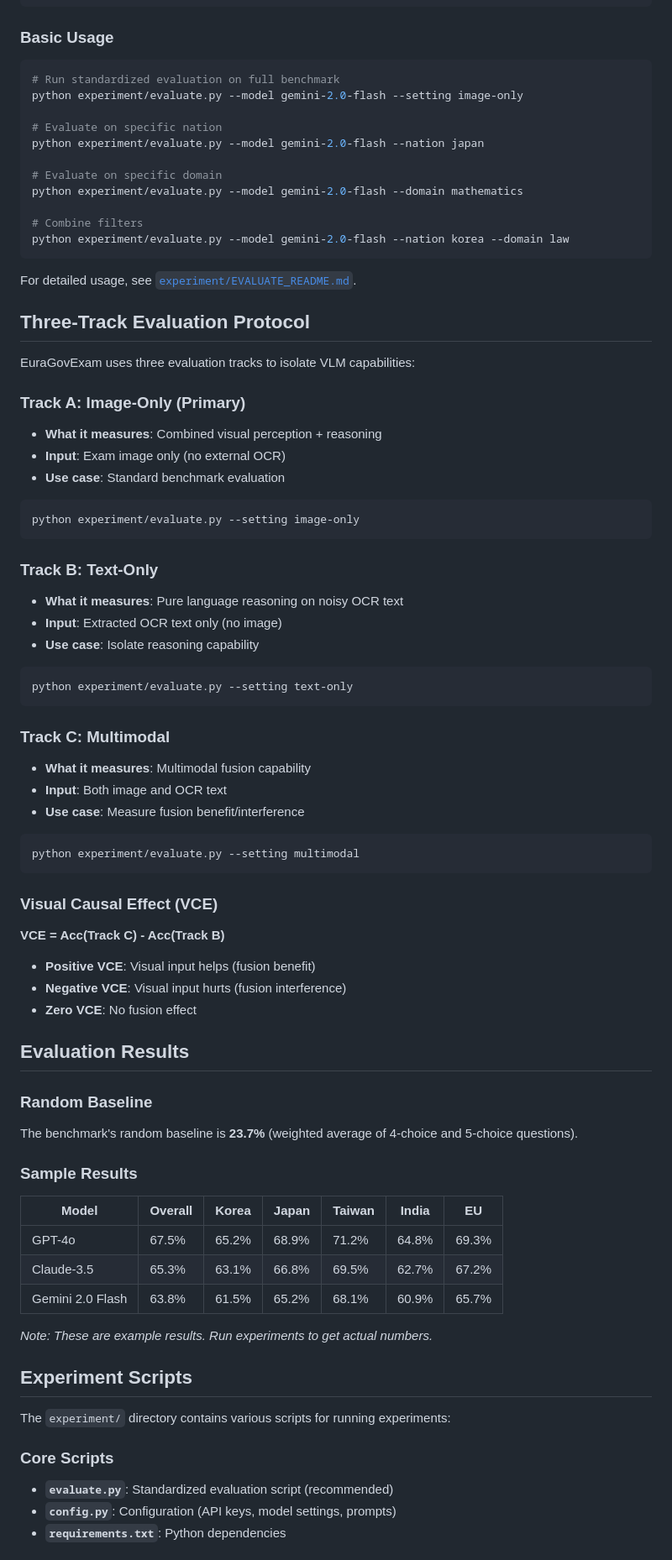
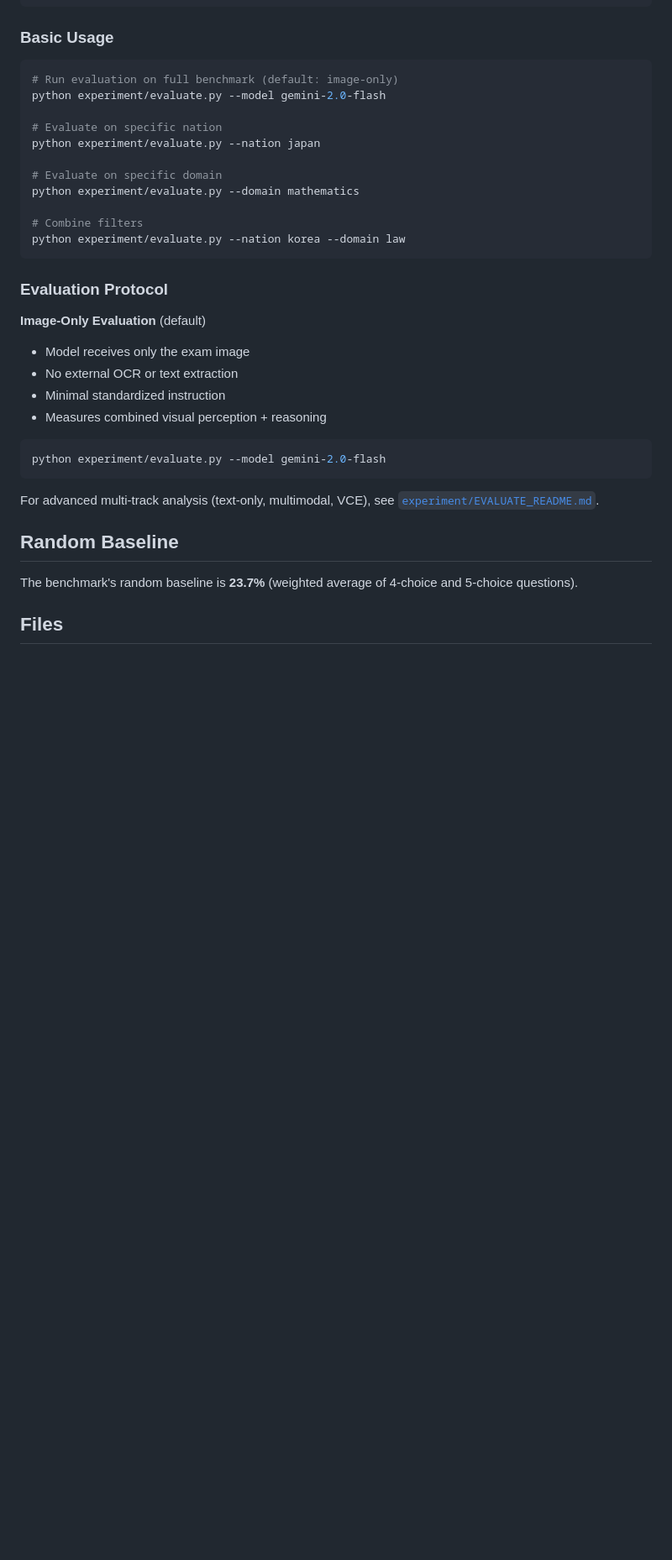
Before and after one commit to thisiskorea/euragovqa.github.io, a Markdown page: README.md, the part around one of its changes. Shown at 84% size. Rendered like a GitHub page; blank space fills up the shorter version.

Commit message:
Simplify README: focus on image-only evaluation as primary mode
- Remove emphasis on Track B/C (move to EVALUATE_README.md)
- Simplify usage examples (default is image-only)
- Remove sample results table (benchmarks TBD)
- Streamline file structure description
- Focus on core evaluation protocol

````diff
--- a/README.md
+++ b/README.md
@@ -50,81 +50,36 @@ pip install -r experiment/requirements.txt
 ### Basic Usage
 
 ```bash
-# Run standardized evaluation on full benchmark
-python experiment/evaluate.py --model gemini-2.0-flash --setting image-only
+# Run evaluation on full benchmark (default: image-only)
+python experiment/evaluate.py --model gemini-2.0-flash
 
 # Evaluate on specific nation
-python experiment/evaluate.py --model gemini-2.0-flash --nation japan
+python experiment/evaluate.py --nation japan
 
 # Evaluate on specific domain
-python experiment/evaluate.py --model gemini-2.0-flash --domain mathematics
+python experiment/evaluate.py --domain mathematics
 
 # Combine filters
-python experiment/evaluate.py --model gemini-2.0-flash --nation korea --domain law
+python experiment/evaluate.py --nation korea --domain law
 ```
 
-For detailed usage, see [`experiment/EVALUATE_README.md`](experiment/EVALUATE_README.md).
+### Evaluation Protocol
 
-## Three-Track Evaluation Protocol
-
-EuraGovExam uses three evaluation tracks to isolate VLM capabilities:
-
-### Track A: Image-Only (Primary)
-- **What it measures**: Combined visual perception + reasoning
-- **Input**: Exam image only (no external OCR)
-- **Use case**: Standard benchmark evaluation
+**Image-Only Evaluation** (default)
+- Model receives only the exam image
+- No external OCR or text extraction
+- Minimal standardized instruction
+- Measures combined visual perception + reasoning
 
 ```bash
-python experiment/evaluate.py --setting image-only
+python experiment/evaluate.py --model gemini-2.0-flash
 ```
 
-### Track B: Text-Only
-- **What it measures**: Pure language reasoning on noisy OCR text
-- **Input**: Extracted OCR text only (no image)
-- **Use case**: Isolate reasoning capability
+For advanced multi-track analysis (text-only, multimodal, VCE), see [`experiment/EVALUATE_README.md`](experiment/EVALUATE_README.md).
 
-```bash
-python experiment/evaluate.py --setting text-only
-```
+## Random Baseline
 
-### Track C: Multimodal
-- **What it measures**: Multimodal fusion capability
-- **Input**: Both image and OCR text
-- **Use case**: Measure fusion benefit/interference
-
-```bash
-python experiment/evaluate.py --setting multimodal
-```
-
-### Visual Causal Effect (VCE)
-
-**VCE = Acc(Track C) - Acc(Track B)**
-
-- **Positive VCE**: Visual input helps (fusion benefit)
-- **Negative VCE**: Visual input hurts (fusion interference)
-- **Zero VCE**: No fusion effect
-
-## Evaluation Results
-
-### Random Baseline
 The benchmark's random baseline is **23.7%** (weighted average of 4-choice and 5-choice questions).
 
-### Sample Results
+## Files
 
-| Model | Overall | Korea | Japan | Taiwan | India | EU |
-|-------|---------|-------|-------|--------|-------|-----|
-| GPT-4o | 67.5% | 65.2% | 68.9% | 71.2% | 64.8% | 69.3% |
-| Claude-3.5 | 65.3% | 63.1% | 66.8% | 69.5% | 62.7% | 67.2% |
-| Gemini 2.0 Flash | 63.8% | 61.5% | 65.2% | 68.1% | 60.9% | 65.7% |
-
-*Note: These are example results. Run experiments to get actual numbers.*
-
-## Experiment Scripts
-
-The `experiment/` directory contains various scripts for running experiments:
-
-### Core Scripts
-- **`evaluate.py`**: Standardized evaluation script (recommended)
-- **`config.py`**: Configuration (API keys, model settings, prompts)
-- **`requirements.txt`**: Python dependencies
-
````
Also changed, not shown: other parts of README.md (+9 -18 lines).
